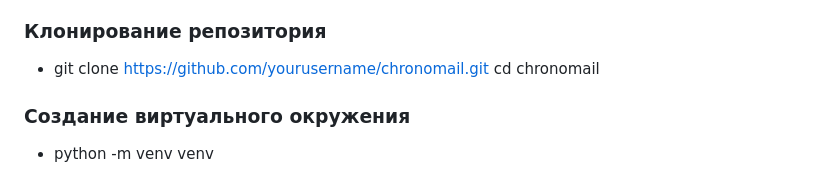
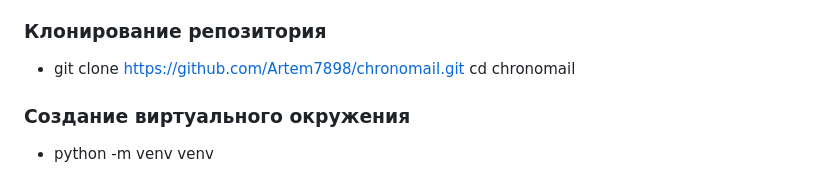
Before and after one commit to Artem7898/chronomail_project, a Markdown page: README.ru.md, the part around one of its changes. Rendered like a GitHub page.

```diff
--- a/README.ru.md
+++ b/README.ru.md
@@ -100,7 +100,7 @@
 - Виртуальное окружение (рекомендуется)
 
 ### Клонирование репозитория
-- git clone https://github.com/yourusername/chronomail.git
+- git clone https://github.com/Artem7898/chronomail.git
 cd chronomail
 ### Создание виртуального окружения
 - python -m venv venv
```
Also changed, not shown: other parts of README.ru.md (+1 -1 lines).
